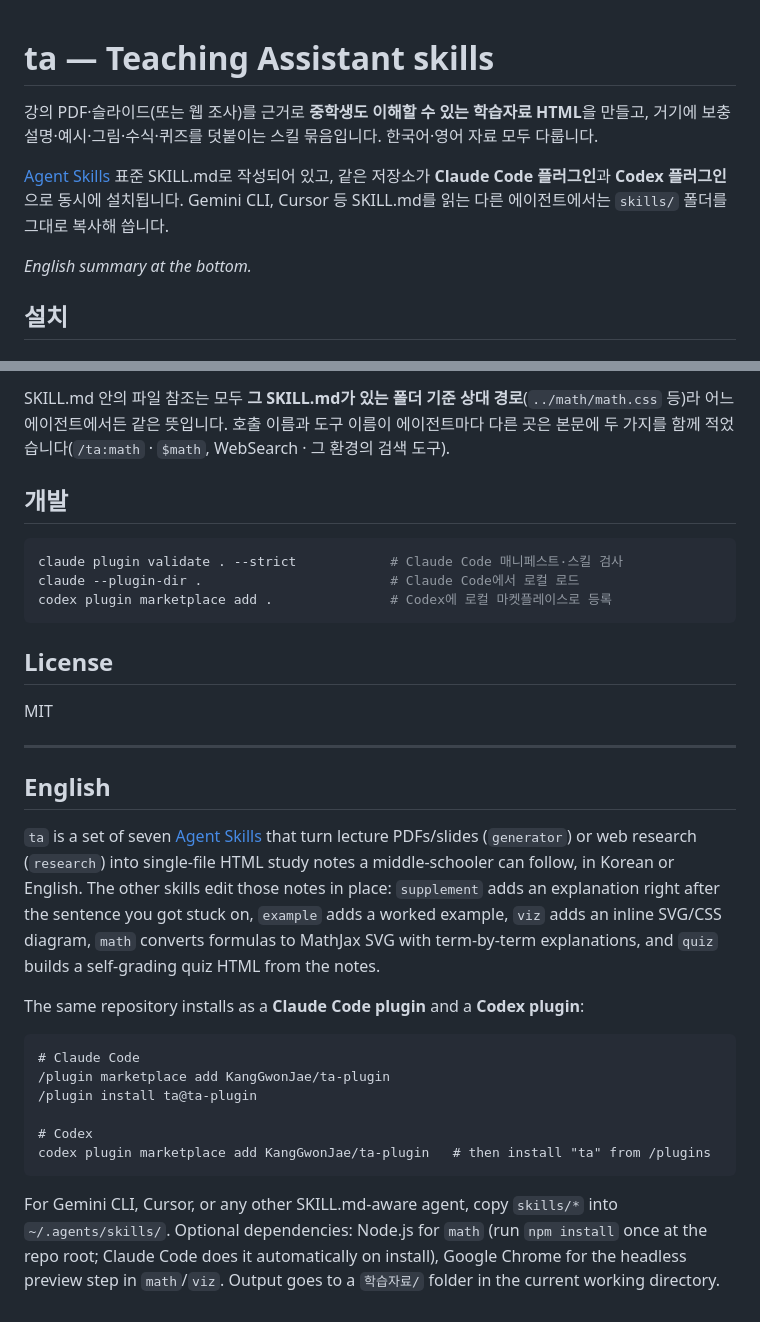
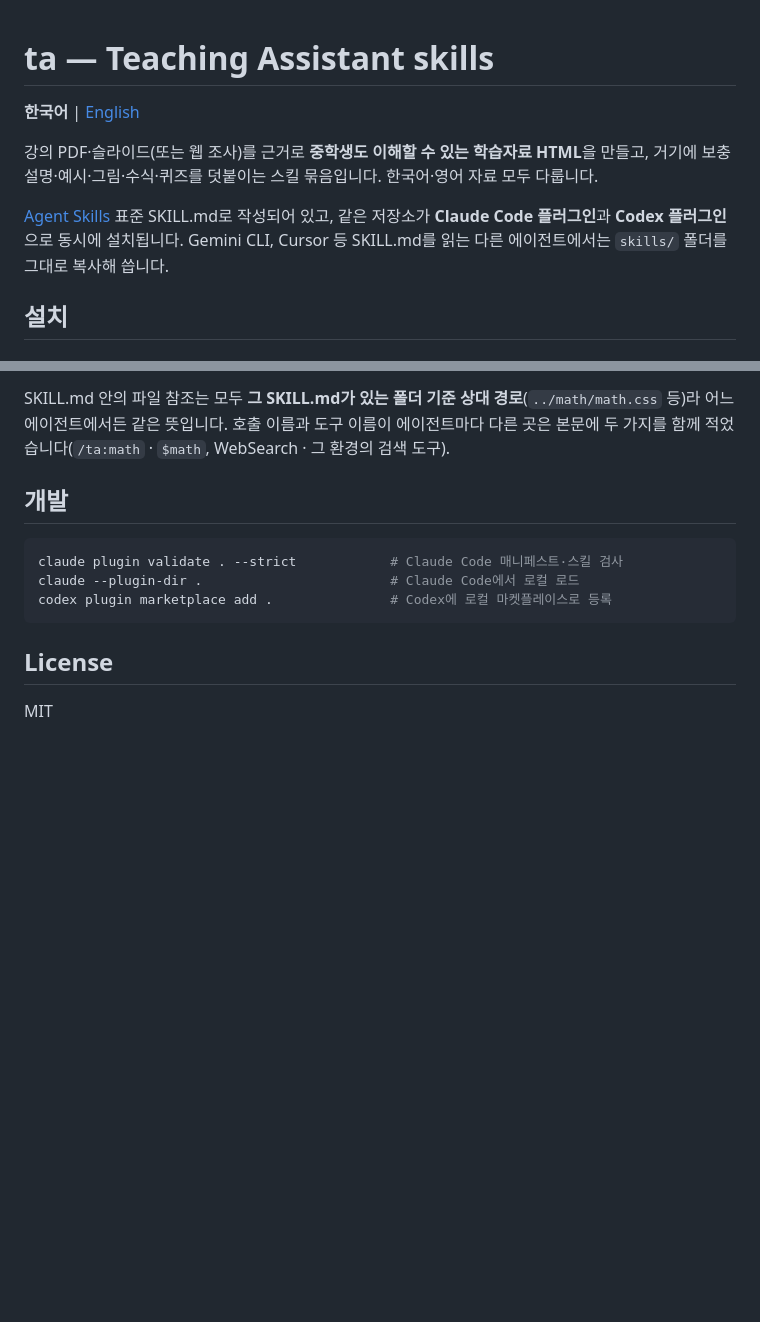
Before and after one commit to KangGwonJae/ta-plugin, a Markdown page: README.md, 2 parts joined by grey strips. Drawn GitHub-style; blank space fills up the shorter version.

Commit message:
Add full English README (README.en.md) with language switch links
Co-Authored-By: Claude Fable 5.1 <noreply@anthropic.com>

````diff
--- a/README.md
+++ b/README.md
@@ -1,10 +1,10 @@
 # ta — Teaching Assistant skills
+
+**한국어** | [English](README.en.md)
 
 강의 PDF·슬라이드(또는 웹 조사)를 근거로 **중학생도 이해할 수 있는 학습자료 HTML**을 만들고, 거기에 보충 설명·예시·그림·수식·퀴즈를 덧붙이는 스킬 묶음입니다. 한국어·영어 자료 모두 다룹니다.
 
 [Agent Skills](https://agentskills.io) 표준 SKILL.md로 작성되어 있고, 같은 저장소가 **Claude Code 플러그인**과 **Codex 플러그인**으로 동시에 설치됩니다. Gemini CLI, Cursor 등 SKILL.md를 읽는 다른 에이전트에서는 `skills/` 폴더를 그대로 복사해 씁니다.
-
-*English summary at the bottom.*
 
 ## 설치
 
@@ -97,22 +97,3 @@ codex plugin marketplace add .               # Codex에 로컬 마켓플레이
 ## License
 
 MIT
-
----
-
-## English
-
-`ta` is a set of seven [Agent Skills](https://agentskills.io) that turn lecture PDFs/slides (`generator`) or web research (`research`) into single-file HTML study notes a middle-schooler can follow, in Korean or English. The other skills edit those notes in place: `supplement` adds an explanation right after the sentence you got stuck on, `example` adds a worked example, `viz` adds an inline SVG/CSS diagram, `math` converts formulas to MathJax SVG with term-by-term explanations, and `quiz` builds a self-grading quiz HTML from the notes.
-
-The same repository installs as a **Claude Code plugin** and a **Codex plugin**:
-
-```
-# Claude Code
-/plugin marketplace add KangGwonJae/ta-plugin
-/plugin install ta@ta-plugin
-
-# Codex
-codex plugin marketplace add KangGwonJae/ta-plugin   # then install "ta" from /plugins
-```
-
-For Gemini CLI, Cursor, or any other SKILL.md-aware agent, copy `skills/*` into `~/.agents/skills/`. Optional dependencies: Node.js for `math` (run `npm install` once at the repo root; Claude Code does it automatically on install), Google Chrome for the headless preview step in `math`/`viz`. Output goes to a `학습자료/` folder in the current working directory.
````
Also changed, not shown: README.en.md (added, +99 -0 lines).
